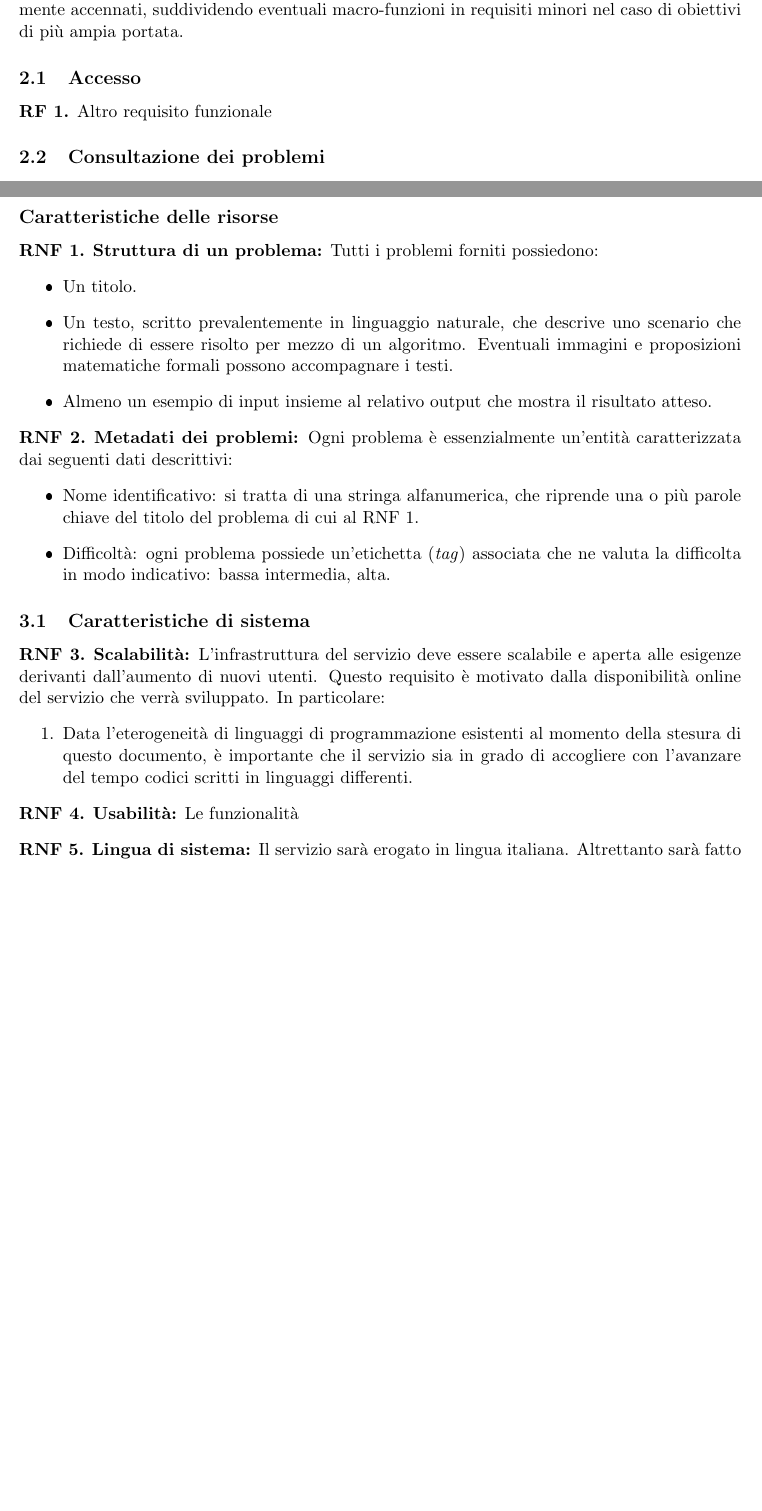
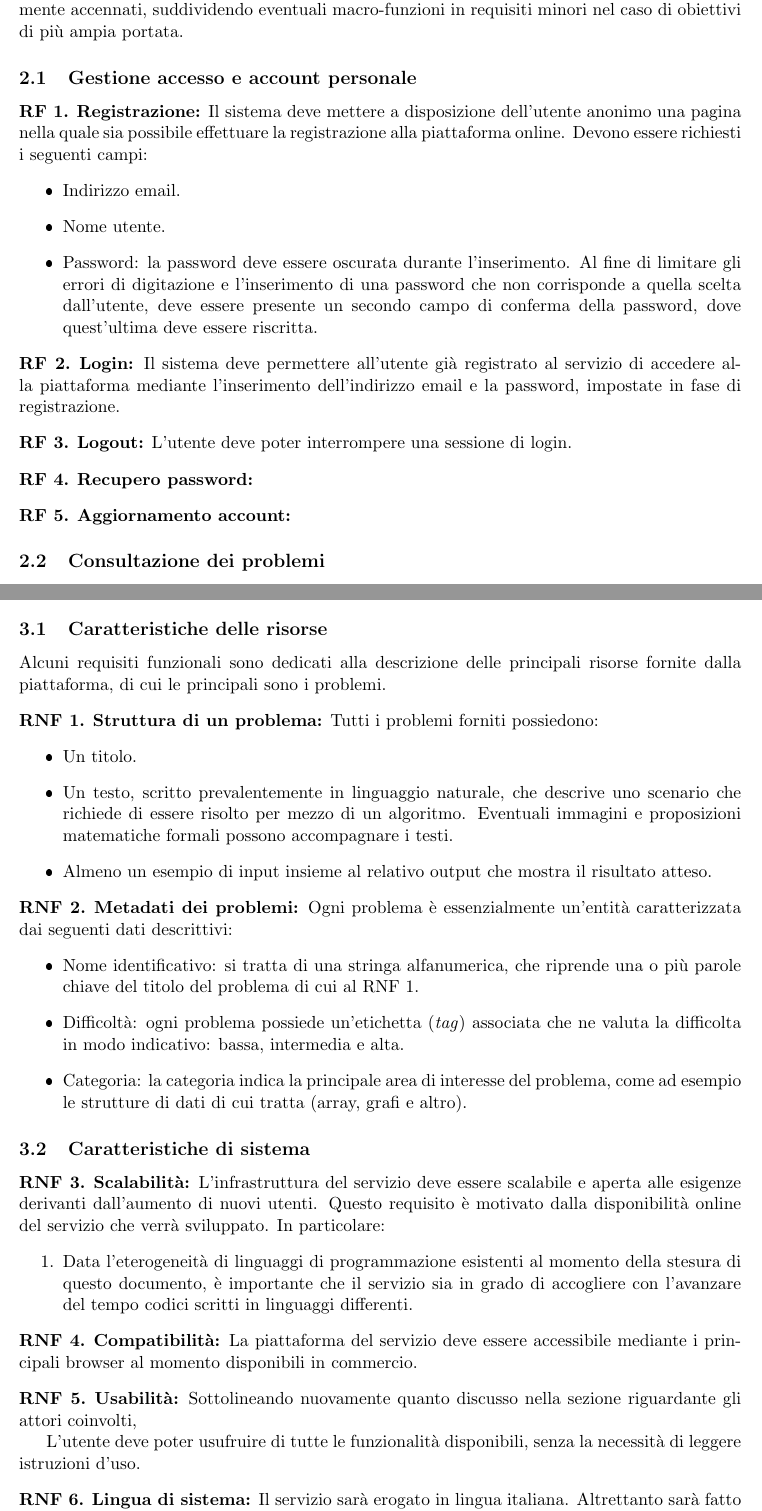
Before and after one commit to G17-UniTn/deliverables, a LaTeX document (deliverable1/del1.tex): two parts of pages 4 and 6 of 7 before the commit and two parts of pages 4 and 7 of 9 after it, joined at a grey line, cut so that both start at the same text, the shorter picture padded with empty space. The pictures show the PDF file deliverable1/del1.pdf that the author committed with the source.

Commit message:
aggiornamenti minori RF e RNF

```diff
--- a/deliverable1/del1.tex
+++ b/deliverable1/del1.tex
@@ -99,12 +96,43 @@ ogni sottosezione di questa parte del documento risponde a diversi
 scopi precedentemente accennati, suddividendo eventuali macro-funzioni
 in requisiti minori nel caso di obiettivi di più ampia portata.
 
-\subsection{Accesso}
+\subsection{Gestione accesso e account personale}
 
 \begin{funcreq}
-Altro requisito funzionale
+\textbf{Registrazione:}
+Il sistema deve mettere a disposizione dell'utente anonimo una pagina
+nella quale sia possibile effettuare la registrazione alla piattaforma
+online. Devono essere richiesti i seguenti campi:
+\begin{itemize}
+    \item Indirizzo email.
+    \item Nome utente.
+    \item Password: la password deve essere oscurata durante l'inserimento.
+    Al fine di limitare gli errori di digitazione e l'inserimento di una
+    password che non corrisponde a quella scelta dall'utente, deve essere
+    presente un secondo campo di conferma della password, dove quest'ultima
+    deve essere riscritta.
+\end{itemize}
 \end{funcreq}
 
+\begin{funcreq}
+\textbf{Login:}
+Il sistema deve permettere all'utente già registrato al servizio di
+accedere alla piattaforma mediante l'inserimento dell'indirizzo
+email e la password, impostate in fase di registrazione.
+\end{funcreq}
+
+\begin{funcreq}
+\textbf{Logout:}
+L'utente deve poter interrompere una sessione di login.
+\end{funcreq}
+
+\begin{funcreq}
+\textbf{Recupero password:}
+\end{funcreq}
+
+\begin{funcreq}
+\textbf{Aggiornamento account:}
+\end{funcreq}
 
 \subsection{Consultazione dei problemi}
 
@@ -221,5 +251,7 @@ capacità dell'utente.
 
-\subsection*{Caratteristiche delle risorse}
+\subsection{Caratteristiche delle risorse}
+Alcuni requisiti funzionali sono dedicati alla descrizione delle principali
+risorse fornite dalla piattaforma, di cui le principali sono i problemi.
 
 \begin{nonfuncreq}
 \label{formatoproblema}
@@ -246,9 +278,14 @@ caratterizzata dai seguenti dati descrittivi:
     \item Nome identificativo: si tratta di una stringa alfanumerica, che
     riprende una o più parole chiave del titolo del problema di cui al
     RNF \ref{formatoproblema}.
+
     \item Difficoltà: ogni problema possiede un'etichetta (\textit{tag})
-    associata che ne valuta la difficolta in modo indicativo: bassa
-    intermedia, alta.
+    associata che ne valuta la difficolta in modo indicativo: bassa,
+    intermedia e alta.
+
+    \item Categoria: la categoria indica la principale area di interesse
+    del problema, come ad esempio le strutture di dati di cui tratta
+    (array, grafi e altro).
 \end{itemize}
 \end{nonfuncreq}
 
@@ -269,8 +306,20 @@ disponibilità online del servizio che verrà sviluppato. In particolare:
 \end{nonfuncreq}
 
 \begin{nonfuncreq}
+\label{compatibility}
+\textbf{Compatibilità:}
+La piattaforma del servizio deve essere accessibile mediante i principali
+browser al momento disponibili in commercio.
+%disponibile anche a dispositivi mobili?
+\end{nonfuncreq}
+
+\begin{nonfuncreq}
 \textbf{Usabilità:}
-Le funzionalità
+Sottolineando nuovamente quanto discusso nella sezione riguardante gli
+attori coinvolti,
+
+L'utente deve poter usufruire di tutte le funzionalità disponibili, senza
+la necessità di leggere istruzioni d'uso.
 \end{nonfuncreq}
 
 \begin{nonfuncreq}
```
Also changed, not shown: deliverable1/del1.pdf, deliverable1/del1.tex (9 more changed lines), 7 other files.
